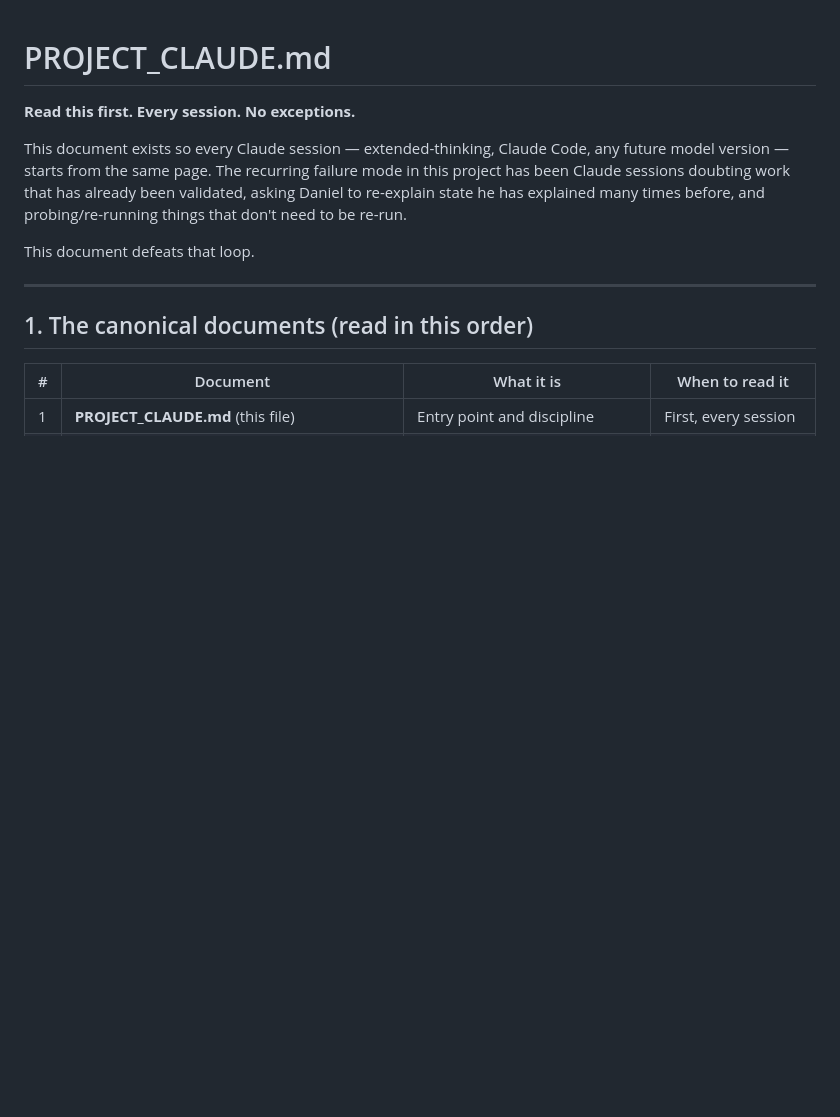
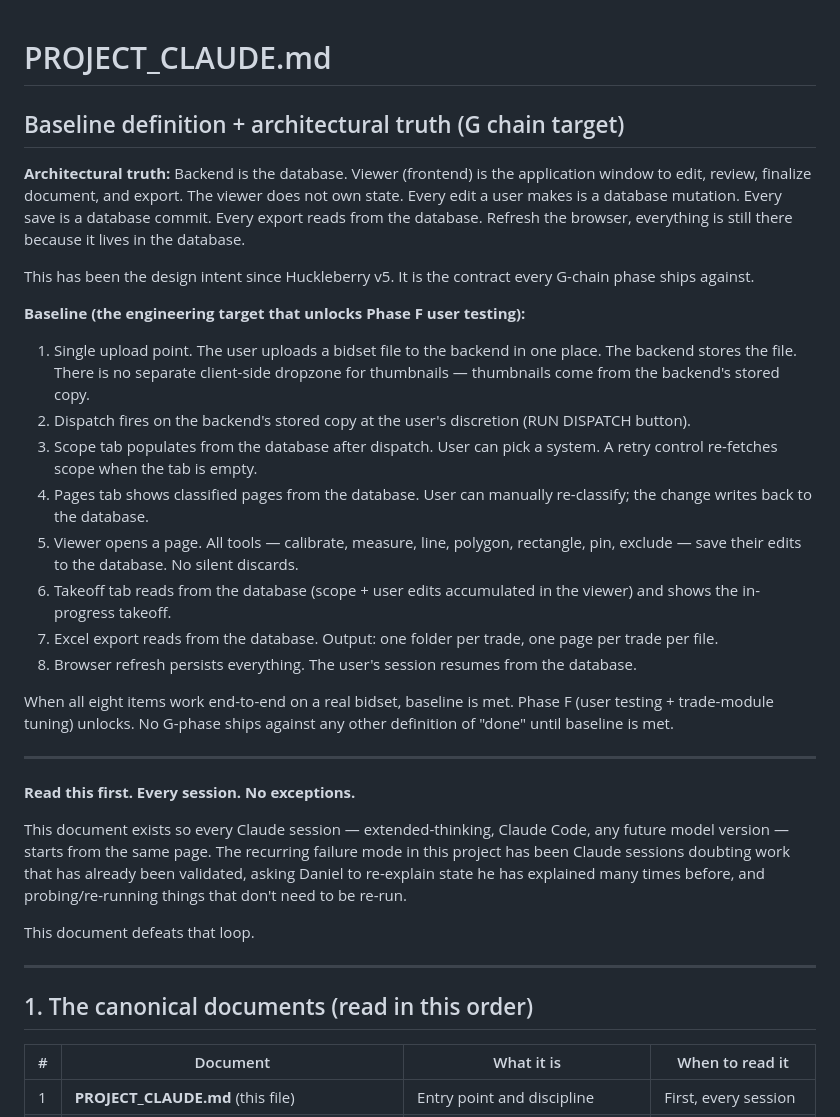
Before and after one commit to dhellwarth86/huckleberry, a Markdown page: PROJECT_CLAUDE.md, the part around the change. Rendered like a GitHub page; blank space fills up the shorter version.

Commit message:
PROJECT_CLAUDE: add baseline definition + architectural truth (G chain target)
Co-Authored-By: Claude Opus 4.6 <noreply@anthropic.com>

```diff
--- a/PROJECT_CLAUDE.md
+++ b/PROJECT_CLAUDE.md
@@ -1,4 +1,25 @@
 # PROJECT_CLAUDE.md
+
+## Baseline definition + architectural truth (G chain target)
+
+**Architectural truth:** Backend is the database. Viewer (frontend) is the application window to edit, review, finalize document, and export. The viewer does not own state. Every edit a user makes is a database mutation. Every save is a database commit. Every export reads from the database. Refresh the browser, everything is still there because it lives in the database.
+
+This has been the design intent since Huckleberry v5. It is the contract every G-chain phase ships against.
+
+**Baseline (the engineering target that unlocks Phase F user testing):**
+
+1. Single upload point. The user uploads a bidset file to the backend in one place. The backend stores the file. There is no separate client-side dropzone for thumbnails — thumbnails come from the backend's stored copy.
+2. Dispatch fires on the backend's stored copy at the user's discretion (RUN DISPATCH button).
+3. Scope tab populates from the database after dispatch. User can pick a system. A retry control re-fetches scope when the tab is empty.
+4. Pages tab shows classified pages from the database. User can manually re-classify; the change writes back to the database.
+5. Viewer opens a page. All tools — calibrate, measure, line, polygon, rectangle, pin, exclude — save their edits to the database. No silent discards.
+6. Takeoff tab reads from the database (scope + user edits accumulated in the viewer) and shows the in-progress takeoff.
+7. Excel export reads from the database. Output: one folder per trade, one page per trade per file.
+8. Browser refresh persists everything. The user's session resumes from the database.
+
+When all eight items work end-to-end on a real bidset, baseline is met. Phase F (user testing + trade-module tuning) unlocks. No G-phase ships against any other definition of "done" until baseline is met.
+
+---
 
 **Read this first. Every session. No exceptions.**
 
```
